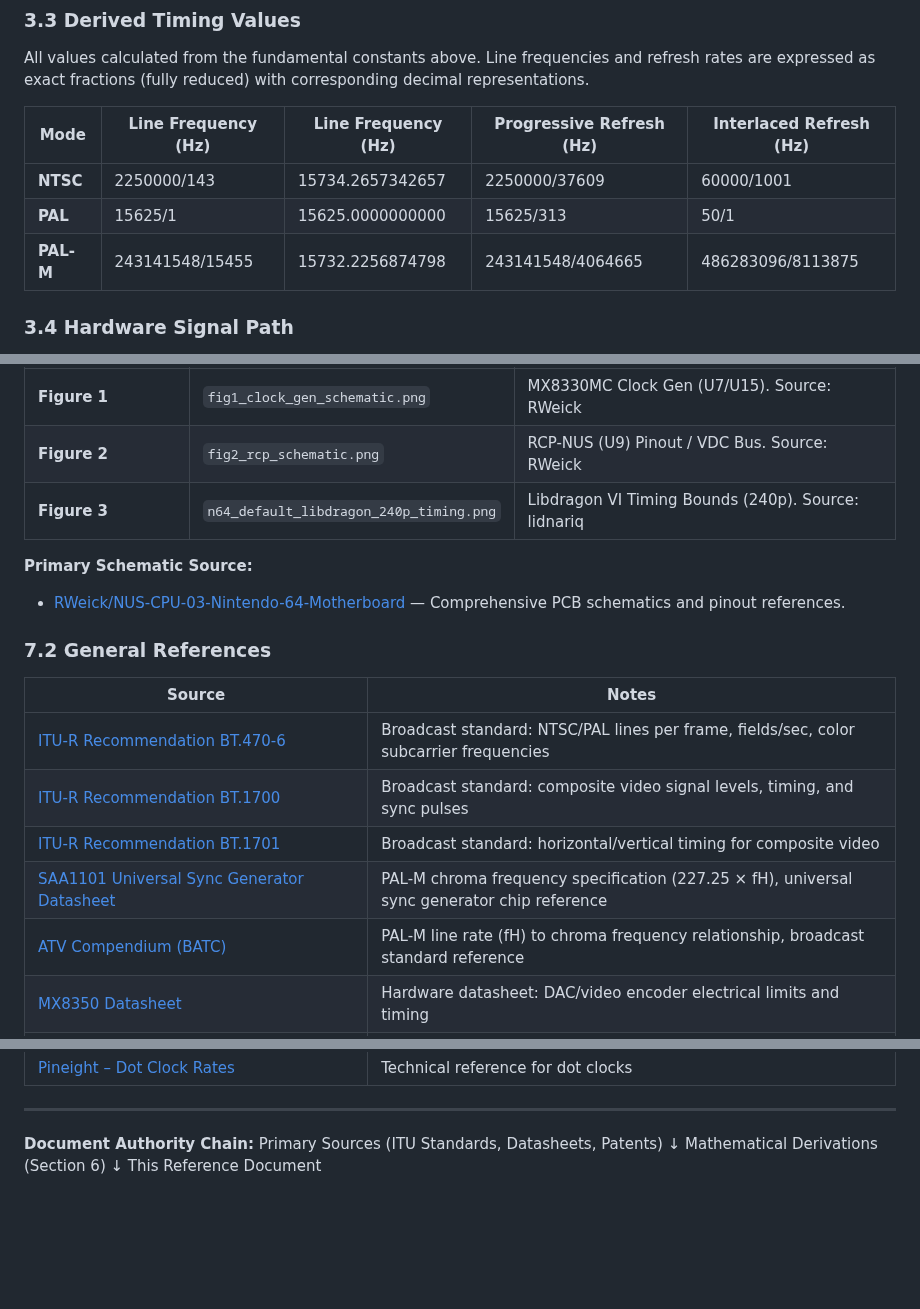
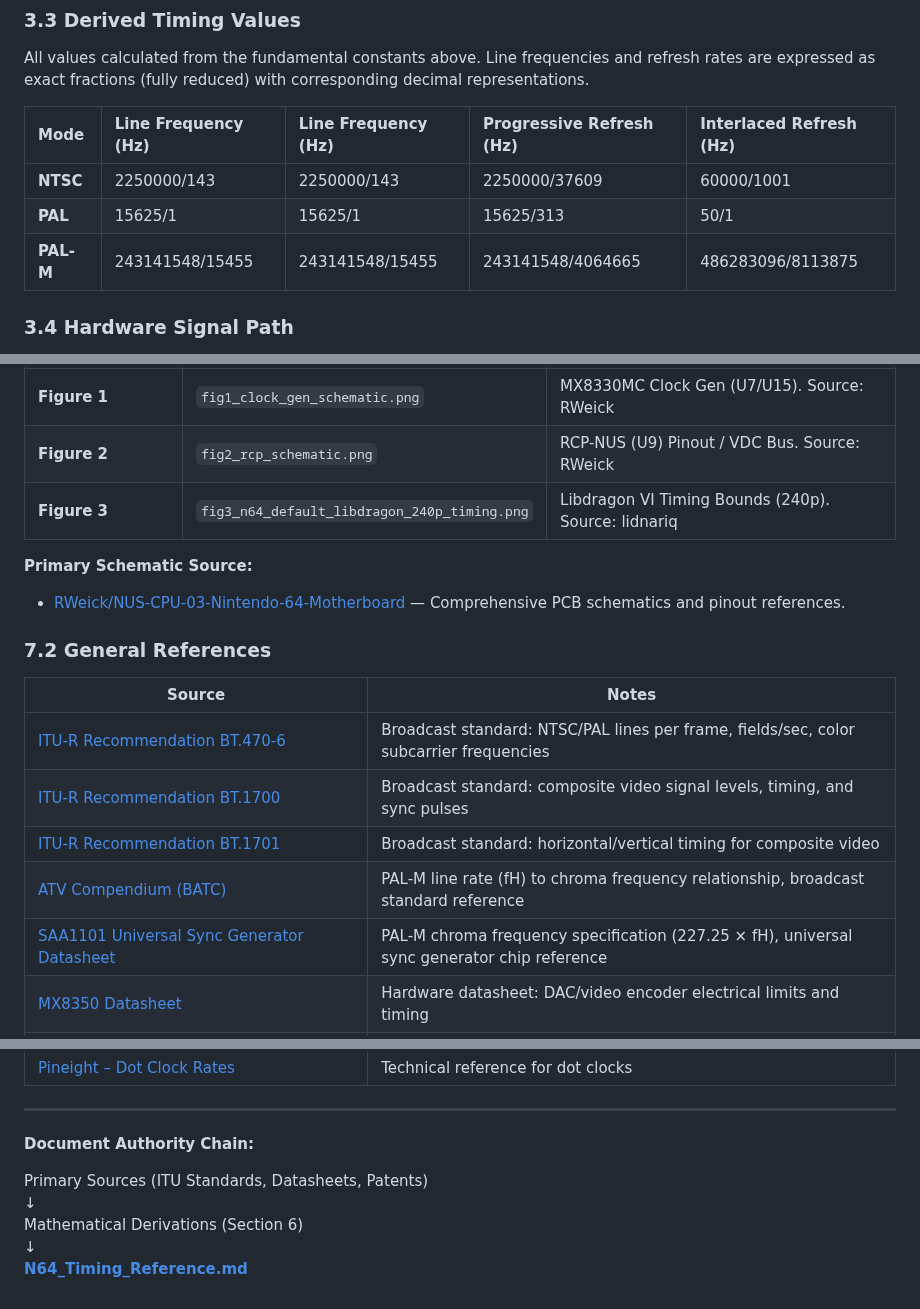
Before and after one commit to meauxdal/N64-Refresh-Rate-Reference, a Markdown page: N64_Timing_Reference.md, 3 parts joined by grey strips. Rendered like a GitHub page; blank space fills up the shorter version.

Commit message:
4.0.0-hotfix1
Markdown fixes
Consistency

```diff
--- a/N64_Timing_Reference.md
+++ b/N64_Timing_Reference.md
@@ -82,10 +84,10 @@ The RCP (Reality Co-Processor) processes video timings through the following mem
 All values calculated from the fundamental constants above. Line frequencies and refresh rates are expressed as exact fractions (fully reduced) with corresponding decimal representations.
 
 | Mode | Line Frequency (Hz) | Line Frequency (Hz) | Progressive Refresh (Hz) | Interlaced Refresh (Hz) |
-| --- | --- | --- | --- | --- |
-| **NTSC** | 2250000/143 | 15734.2657342657 | 2250000/37609 | 60000/1001 |
-| **PAL** | 15625/1 | 15625.0000000000 | 15625/313 | 50/1 |
-| **PAL-M** | 243141548/15455 | 15732.2256874798 | 243141548/4064665 | 486283096/8113875 |
+| :--- | :--- | :--- | :--- | :--- |
+| **NTSC** | 2250000/143 | 2250000/143 | 2250000/37609 | 60000/1001 |
+| **PAL** | 15625/1 | 15625/1 | 15625/313 | 50/1 |
+| **PAL-M** | 243141548/15455 | 243141548/15455 | 243141548/4064665 | 486283096/8113875 |
 
 ### 3.4 Hardware Signal Path
 
@@ -396,7 +399,7 @@ This table maps the visual figures used in this document to their physical hardw
 | :--- | :--- | :--- |
 | **Figure 1** | `fig1_clock_gen_schematic.png` | MX8330MC Clock Gen (U7/U15). Source: RWeick |
 | **Figure 2** | `fig2_rcp_schematic.png` | RCP-NUS (U9) Pinout / VDC Bus. Source: RWeick |
-| **Figure 3** | `n64_default_libdragon_240p_timing.png` | Libdragon VI Timing Bounds (240p). Source: lidnariq |
+| **Figure 3** | `fig3_n64_default_libdragon_240p_timing.png` | Libdragon VI Timing Bounds (240p). Source: lidnariq |
 
 **Primary Schematic Source:**
 * [RWeick/NUS-CPU-03-Nintendo-64-Motherboard](https://github.com/RWeick/NUS-CPU-03-Nintendo-64-Motherboard) — Comprehensive PCB schematics and pinout references.
@@ -408,8 +411,8 @@ This table maps the visual figures used in this document to their physical hardw
 | [ITU-R Recommendation BT.470-6](https://www.itu.int/rec/R-REC-BT.470/en)                                                                                            | Broadcast standard: NTSC/PAL lines per frame, fields/sec, color subcarrier frequencies |
 | [ITU-R Recommendation BT.1700](https://www.itu.int/rec/R-REC-BT.1700/en)                                                                                            | Broadcast standard: composite video signal levels, timing, and sync pulses             |
 | [ITU-R Recommendation BT.1701](https://www.itu.int/rec/R-REC-BT.1701/en)                                                                                            | Broadcast standard: horizontal/vertical timing for composite video                     |
+| [ATV Compendium (BATC)](https://batc.org.uk/wp-content/uploads/ATVCompendium.pdf)                                                                                   | PAL-M line rate (fH) to chroma frequency relationship, broadcast standard reference    |
 | [SAA1101 Universal Sync Generator Datasheet](https://people.ece.cornell.edu/land/courses/ece4760/ideas/saa1101.pdf)                                                 | PAL-M chroma frequency specification (227.25 × fH), universal sync generator chip reference |
-| [ATV Compendium (BATC)](https://batc.org.uk/wp-content/uploads/ATVCompendium.pdf)                                                                                   | PAL-M line rate (fH) to chroma frequency relationship, broadcast standard reference    |
 | [MX8350 Datasheet](https://www.datasheets360.com/part/detail/mx8350/-7133688394404043430/)                                                                          | Hardware datasheet: DAC/video encoder electrical limits and timing                     |
 | [Nintendo 64 Functions Reference Manual (OS 2.0i/j/k/l)](https://ultra64.ca/files/documentation/online-manuals/functions_reference_manual_2.0i/os/osViSetMode.html) | Official SDK: VI register mappings and programmable timing                             |
 | [Nintendo 64 Programming Manual](https://ultra64.ca/resources/documentation/)                                                                                       | Official SDK: memory-mapped I/O, VI mode definitions, system programming reference     |
@@ -446,8 +449,9 @@ This table maps the visual figures used in this document to their physical hardw
 ---
 
 **Document Authority Chain:**
+
 Primary Sources (ITU Standards, Datasheets, Patents)
 ↓
 Mathematical Derivations (Section 6)
 ↓
-This Reference Document
+**[N64_Timing_Reference.md](N64_Timing_Reference.md)**
```
Also changed, not shown: other parts of N64_Timing_Reference.md (+3 -0 lines), README.md (+1 -1 lines), fig3_n64_default_libdragon_240p_timing.png.
